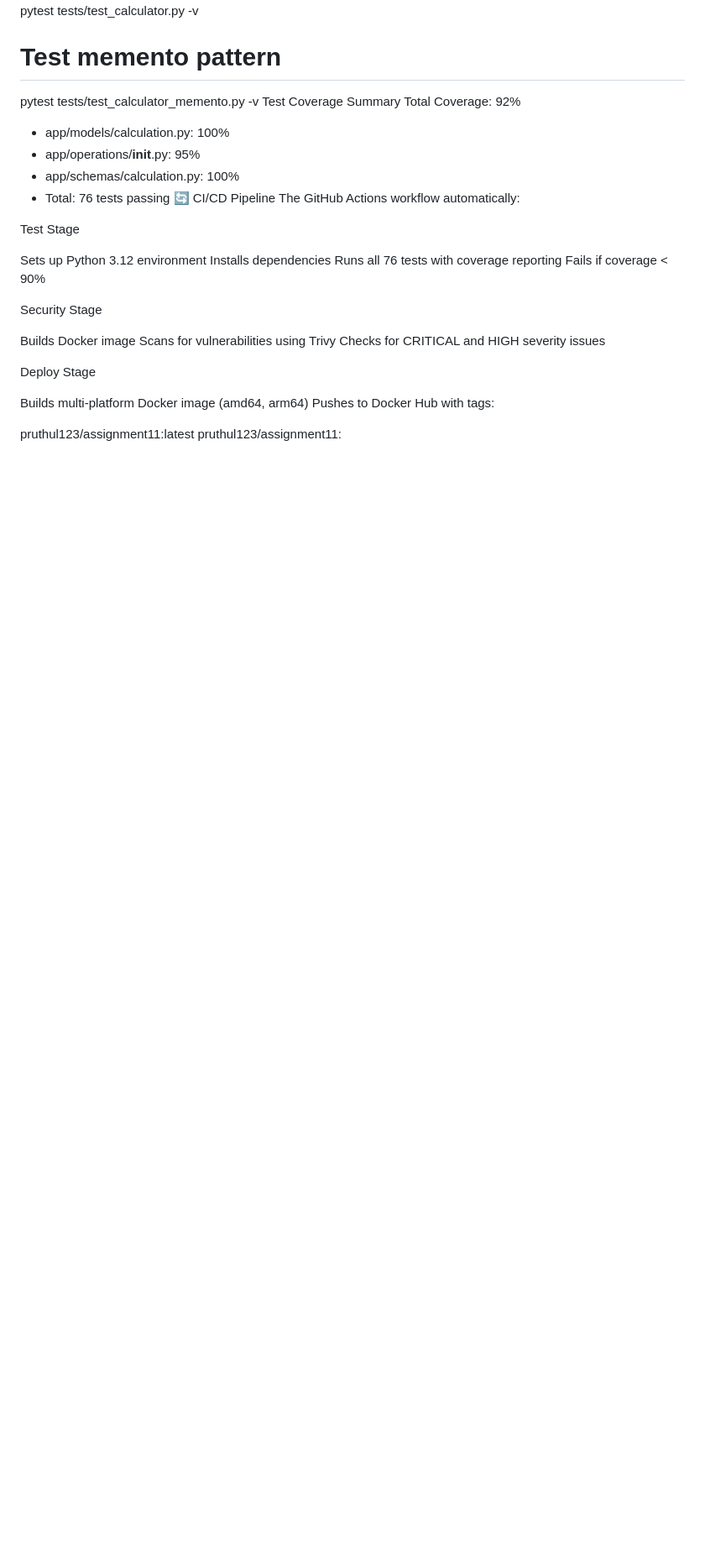
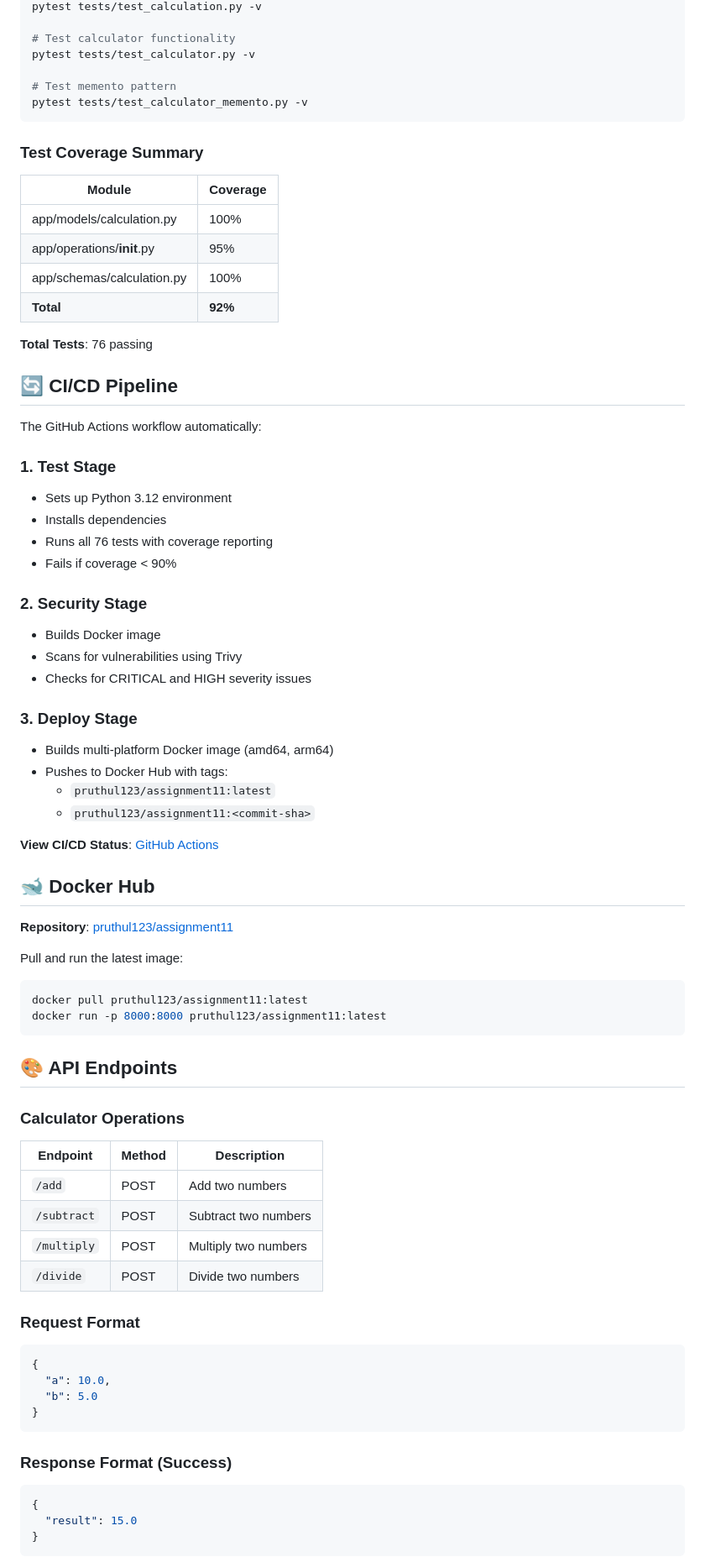
Before and after one commit to Pruthul15/assignment11, a Markdown page: README.md, the part around one of its changes. Shown at 84% size. Rendered like a GitHub page; blank space fills up the shorter version.

````diff
--- a/README.md
+++ b/README.md
@@ -163,34 +205,81 @@ pytest tests/test_calculator.py -v
 
 # Test memento pattern
 pytest tests/test_calculator_memento.py -v
-Test Coverage Summary
-Total Coverage: 92%
-- app/models/calculation.py: 100%
-- app/operations/__init__.py: 95%
-- app/schemas/calculation.py: 100%
-- Total: 76 tests passing
-🔄 CI/CD Pipeline
+```
+
+### Test Coverage Summary
+
+| Module | Coverage |
+|--------|----------|
+| app/models/calculation.py | 100% |
+| app/operations/__init__.py | 95% |
+| app/schemas/calculation.py | 100% |
+| **Total** | **92%** |
+
+**Total Tests**: 76 passing
+
+## 🔄 CI/CD Pipeline
+
 The GitHub Actions workflow automatically:
 
-Test Stage
+### 1. Test Stage
 
-Sets up Python 3.12 environment
-Installs dependencies
-Runs all 76 tests with coverage reporting
-Fails if coverage < 90%
+- Sets up Python 3.12 environment
+- Installs dependencies
+- Runs all 76 tests with coverage reporting
+- Fails if coverage < 90%
 
+### 2. Security Stage
 
-Security Stage
+- Builds Docker image
+- Scans for vulnerabilities using Trivy
+- Checks for CRITICAL and HIGH severity issues
 
-Builds Docker image
-Scans for vulnerabilities using Trivy
-Checks for CRITICAL and HIGH severity issues
+### 3. Deploy Stage
 
+- Builds multi-platform Docker image (amd64, arm64)
+- Pushes to Docker Hub with tags:
+  - `pruthul123/assignment11:latest`
+  - `pruthul123/assignment11:<commit-sha>`
 
-Deploy Stage
+**View CI/CD Status**: [GitHub Actions](https://github.com/Pruthul15/assignment11/actions)
 
-Builds multi-platform Docker image (amd64, arm64)
-Pushes to Docker Hub with tags:
+## 🐋 Docker Hub
 
-pruthul123/assignment11:latest
-pruthul123/assignment11:<commit-sha>
+**Repository**: [pruthul123/assignment11](https://hub.docker.com/r/pruthul123/assignment11)
+
+Pull and run the latest image:
+
+```bash
+docker pull pruthul123/assignment11:latest
+docker run -p 8000:8000 pruthul123/assignment11:latest
+```
+
+## 🎨 API Endpoints
+
+### Calculator Operations
+
+| Endpoint | Method | Description |
+|----------|--------|-------------|
+| `/add` | POST | Add two numbers |
+| `/subtract` | POST | Subtract two numbers |
+| `/multiply` | POST | Multiply two numbers |
+| `/divide` | POST | Divide two numbers |
+
+### Request Format
+
+```json
+{
+  "a": 10.0,
+  "b": 5.0
+}
+```
+
+### Response Format (Success)
+
+```json
+{
+  "result": 15.0
+}
+```
+
````
Also changed, not shown: other parts of README.md (+158 -140 lines).
